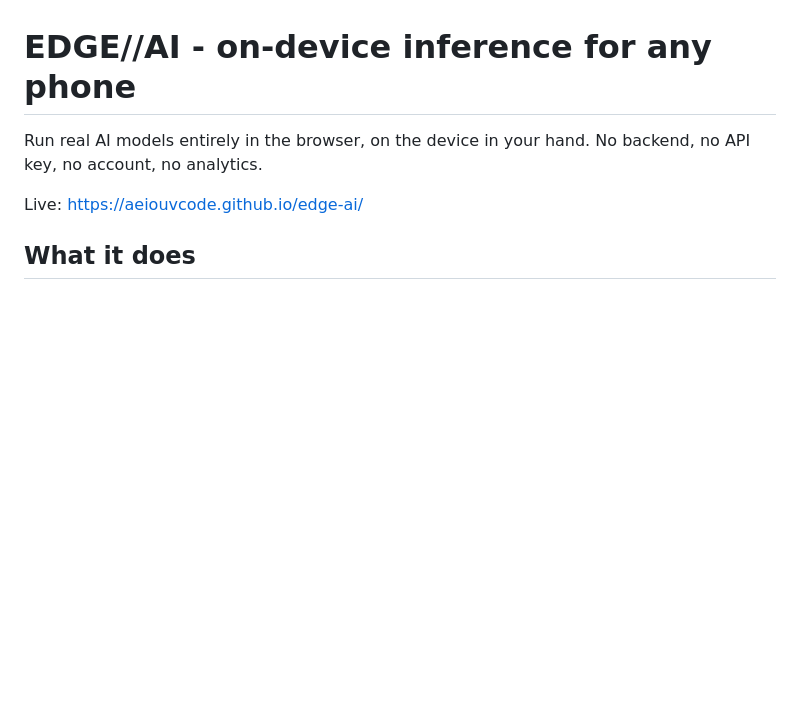
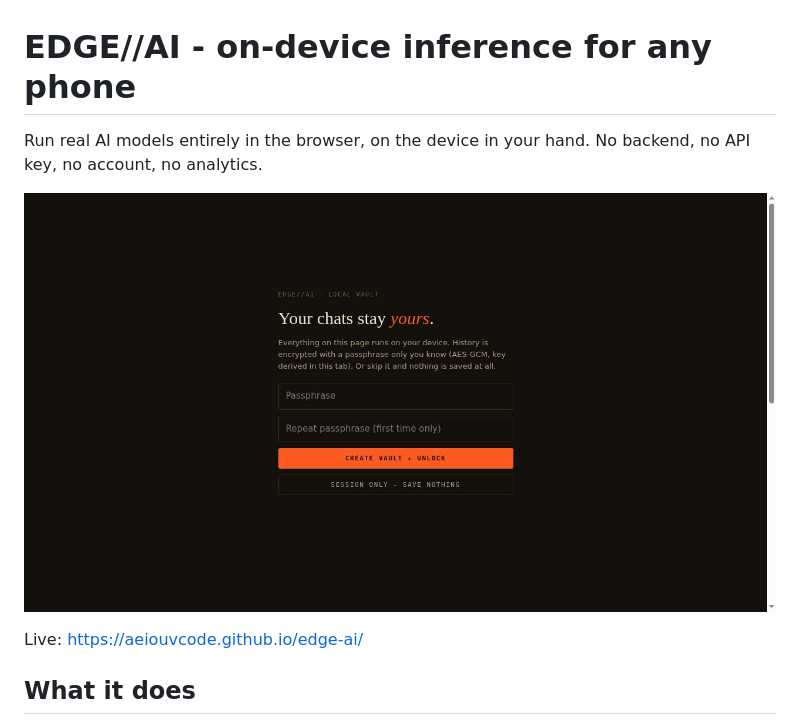
Before and after one commit to aeiouvcode/edge-ai, a Markdown page: README.md, the part around the change. GitHub-like rendering; pictures changed too: docs/screenshot.jpg (added); blank space fills up the shorter version.

Commit message:
Add project README, screenshot and .gitignore

```diff
--- a/README.md
+++ b/README.md
@@ -2,6 +2,8 @@
 
 Run real AI models entirely in the browser, on the device in your hand.
 No backend, no API key, no account, no analytics.
+
+![EDGE//AI local vault](docs/screenshot.jpg)
 
 Live: https://aeiouvcode.github.io/edge-ai/
 
```
Also changed, not shown: 1 other file.
